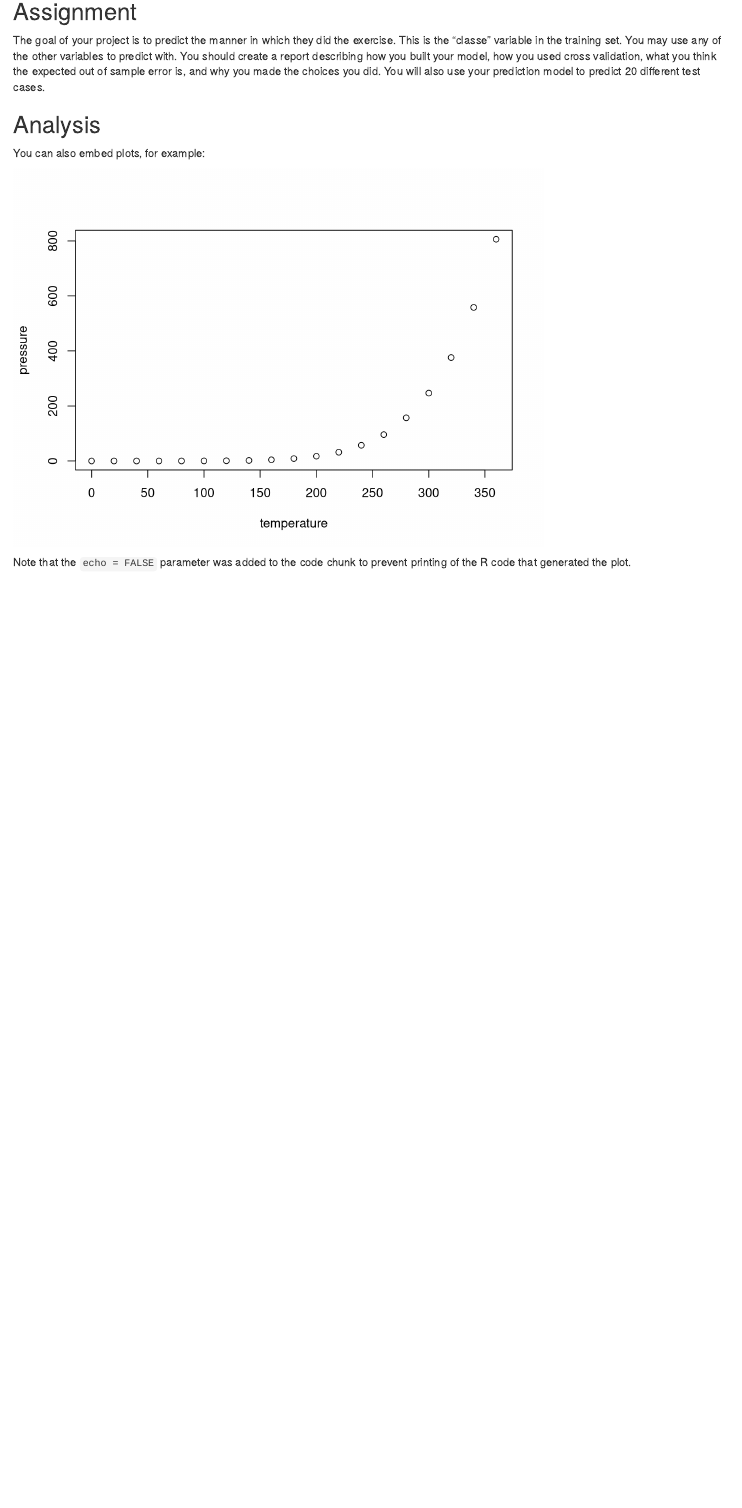
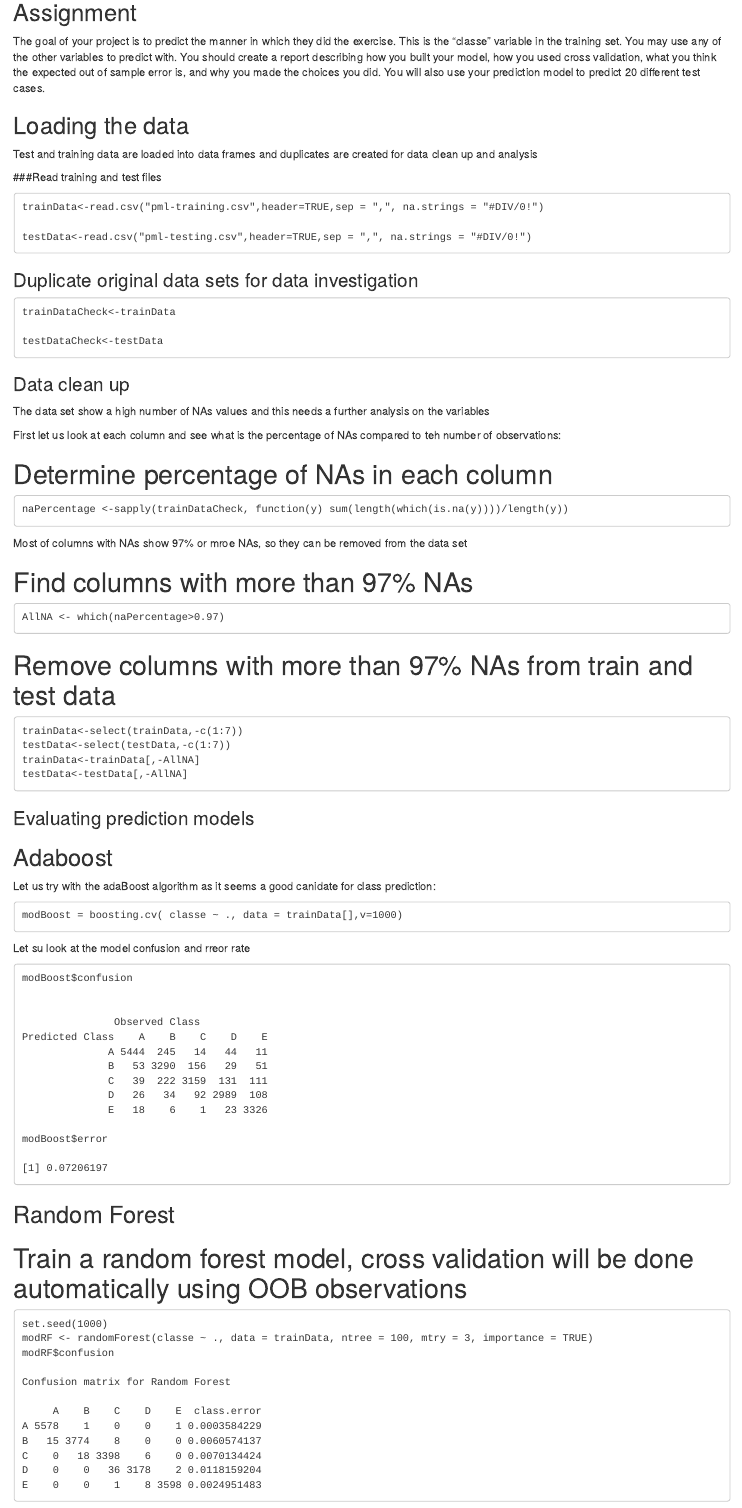
Before and after one commit to protzetter/practicalmachinelearning, an R Markdown document (index.Rmd): the page in a window 1100 px wide, from 140 px down. Rendered offline with R 4.5, knitr and Pandoc, with nearby package versions.

Commit message:
final submission

````diff
--- a/index.Rmd
+++ b/index.Rmd
@@ -17,13 +17,89 @@ The goal of your project is to predict the manner in which they did the exercise
 ```{r trainData, eval=FALSE, include=FALSE}
 summary(trainData)
 ```
+## Loading the data
+Test and training data are loaded into data frames and duplicates are created for data clean up and analysis
 
-## Analysis
+###Read training and test files
 
-You can also embed plots, for example:
+```
+trainData<-read.csv("pml-training.csv",header=TRUE,sep = ",", na.strings = "#DIV/0!")
 
-```{r pressure, echo=FALSE}
-plot(pressure)
+testData<-read.csv("pml-testing.csv",header=TRUE,sep = ",", na.strings = "#DIV/0!")
 ```
 
-Note that the `echo = FALSE` parameter was added to the code chunk to prevent printing of the R code that generated the plot.
+### Duplicate original data sets for data investigation
+```
+trainDataCheck<-trainData
+
+testDataCheck<-testData
+```
+
+
+### Data clean up
+
+The data set show a high number of NAs values and this needs a further analysis on the variables
+
+First let us look at each column and see what is the percentage of NAs compared to teh number of observations:
+
+# Determine percentage  of NAs in each column
+```
+naPercentage <-sapply(trainDataCheck, function(y) sum(length(which(is.na(y))))/length(y))
+```
+Most of columns with NAs show 97% or mroe NAs, so they can be removed from the data set
+
+# Find columns with more than 97% NAs
+```
+AllNA <- which(naPercentage>0.97)
+```
+
+# Remove columns with more than 97% NAs from train and test data
+```
+trainData<-select(trainData,-c(1:7))
+testData<-select(testData,-c(1:7))
+trainData<-trainData[,-AllNA]
+testData<-testData[,-AllNA]
+```
+
+### Evaluating prediction models
+## Adaboost
+Let us try with the adaBoost algorithm as it seems a good canidate for class prediction:
+```
+modBoost = boosting.cv( classe ~ ., data = trainData[],v=1000)
+```
+
+Let su look at the model confusion and rreor rate
+
+```
+modBoost$confusion
+
+
+               Observed Class
+Predicted Class    A    B    C    D    E
+              A 5444  245   14   44   11
+              B   53 3290  156   29   51
+              C   39  222 3159  131  111
+              D   26   34   92 2989  108
+              E   18    6    1   23 3326
+
+modBoost$error
+
+[1] 0.07206197
+```
+
+## Random Forest
+
+# Train a random forest model, cross validation will be done automatically using OOB observations
+```
+set.seed(1000)
+modRF <- randomForest(classe ~ ., data = trainData, ntree = 100, mtry = 3, importance = TRUE)
+modRF$confusion
+
+Confusion matrix for Random Forest
+
+     A    B    C    D    E  class.error
+A 5578    1    0    0    1 0.0003584229
+B   15 3774    8    0    0 0.0060574137
+C    0   18 3398    6    0 0.0070134424
+D    0    0   36 3178    2 0.0118159204
+E    0    0    1    8 3598 0.0024951483
````
Also changed, not shown: index.html, index.Rmd (17 more changed lines).
